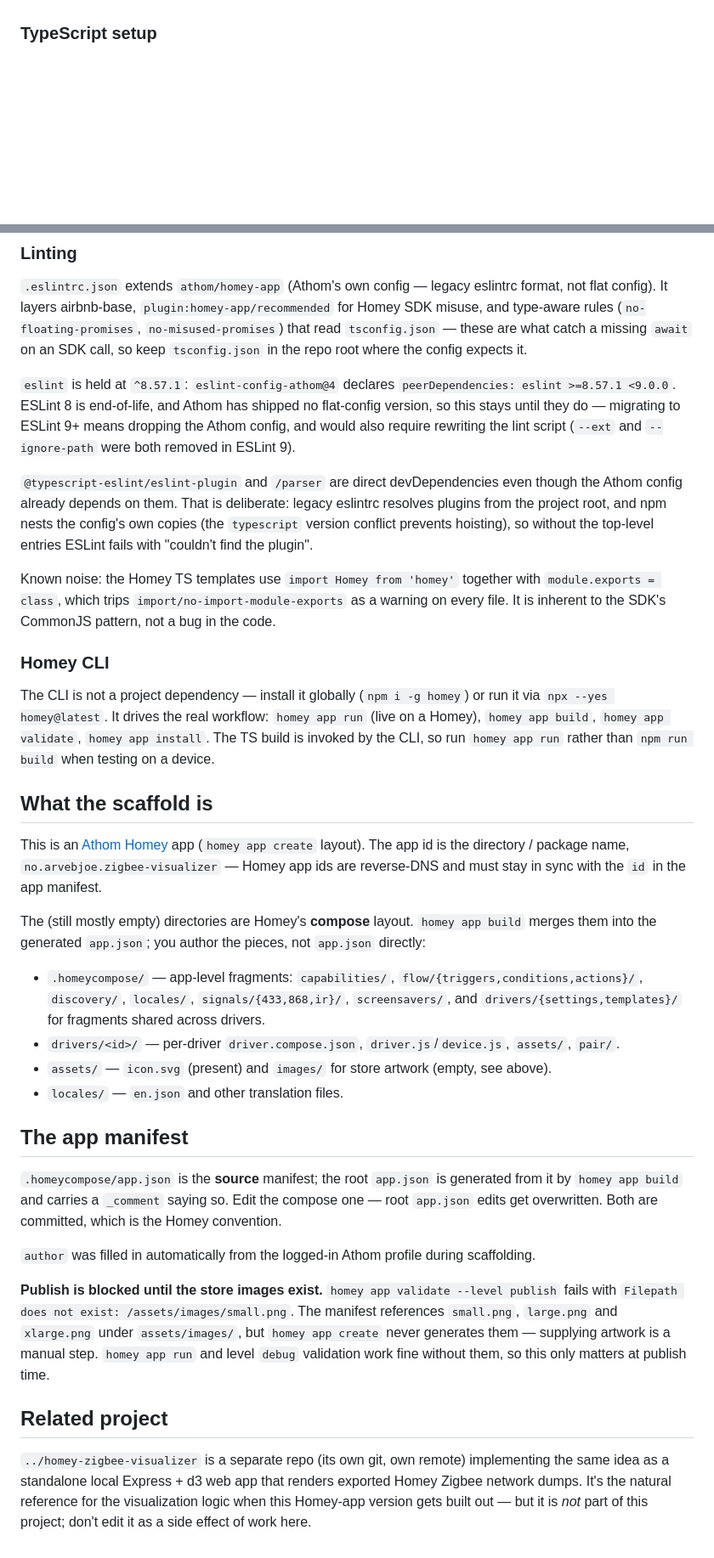
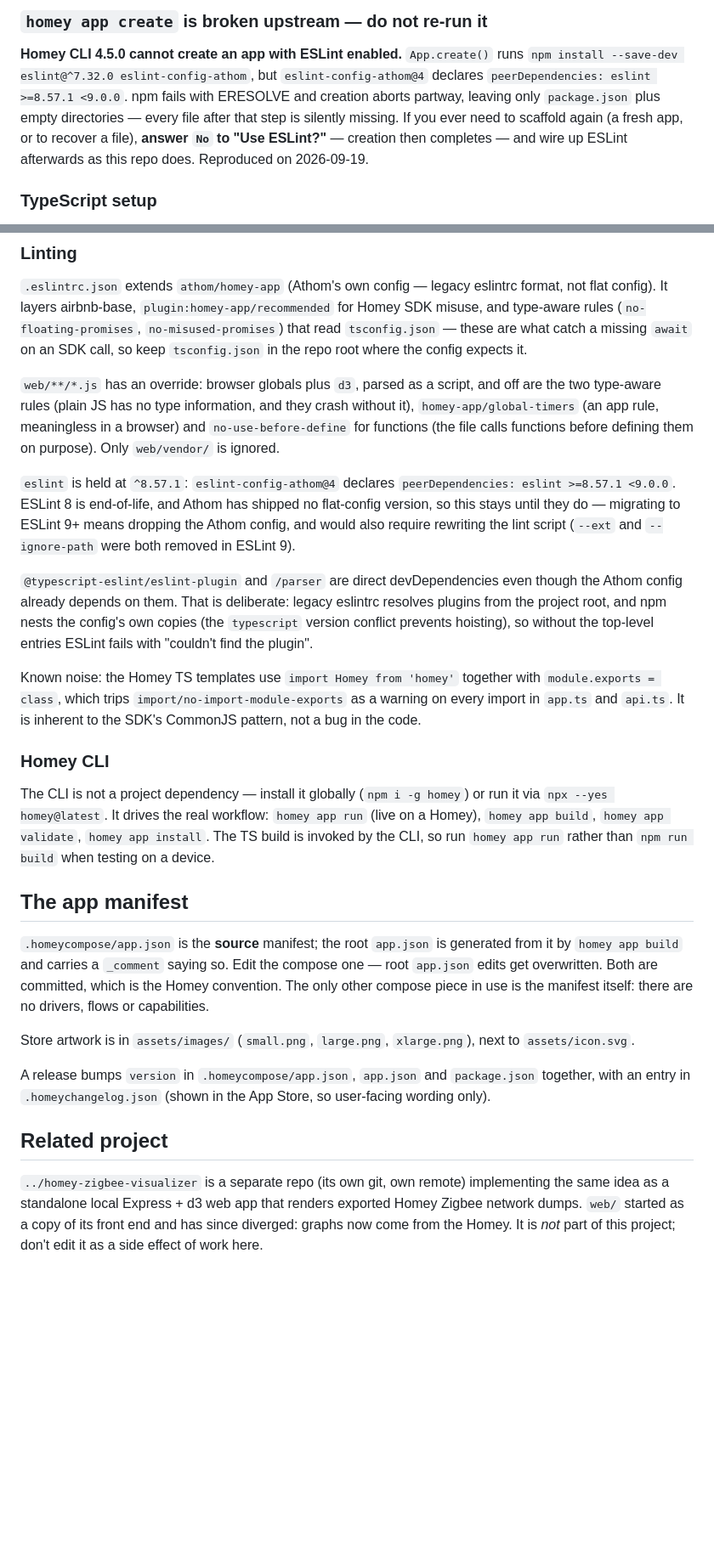
Before and after one commit to TheLostHomeyAppRepositories/no.arvebjoe.zigbee-visualizer, a Markdown page: CLAUDE.md, 2 parts joined by grey strips. Shown at 85% size. Drawn GitHub-style; blank space fills up the shorter version.

```diff
--- a/CLAUDE.md
+++ b/CLAUDE.md
@@ -33,3 +83,11 @@ The real workflow is the Homey CLI, which runs the TS build itself — prefer `h
+### `homey app create` is broken upstream — do not re-run it
+
+**Homey CLI 4.5.0 cannot create an app with ESLint enabled.** `App.create()` runs
+`npm install --save-dev eslint@^7.32.0 eslint-config-athom`, but `eslint-config-athom@4` declares
+`peerDependencies: eslint >=8.57.1 <9.0.0`. npm fails with ERESOLVE and creation aborts partway,
+leaving only `package.json` plus empty directories — every file after that step is silently missing.
+If you ever need to scaffold again (a fresh app, or to recover a file), **answer `No` to "Use ESLint?"**
+— creation then completes — and wire up ESLint afterwards as this repo does. Reproduced on 2026-09-19.
 
 ### TypeScript setup
 
@@ -56,6 +114,11 @@ It layers airbnb-base, `plugin:homey-app/recommended` for Homey SDK misuse, and
 (`no-floating-promises`, `no-misused-promises`) that read `tsconfig.json` — these are what catch a missing
 `await` on an SDK call, so keep `tsconfig.json` in the repo root where the config expects it.
 
+`web/**/*.js` has an override: browser globals plus `d3`, parsed as a script, and off are the two
+type-aware rules (plain JS has no type information, and they crash without it), `homey-app/global-timers`
+(an app rule, meaningless in a browser) and `no-use-before-define` for functions (the file calls functions
+before defining them on purpose). Only `web/vendor/` is ignored.
+
 `eslint` is held at `^8.57.1`: `eslint-config-athom@4` declares `peerDependencies: eslint >=8.57.1 <9.0.0`.
 ESLint 8 is end-of-life, and Athom has shipped no flat-config version, so this stays until they do —
 migrating to ESLint 9+ means dropping the Athom config, and would also require rewriting the lint script
@@ -67,8 +130,8 @@ npm nests the config's own copies (the `typescript` version conflict prevents ho
 top-level entries ESLint fails with "couldn't find the plugin".
 
 Known noise: the Homey TS templates use `import Homey from 'homey'` together with `module.exports = class`,
-which trips `import/no-import-module-exports` as a warning on every file. It is inherent to the SDK's
-CommonJS pattern, not a bug in the code.
+which trips `import/no-import-module-exports` as a warning on every import in `app.ts` and `api.ts`. It is
+inherent to the SDK's CommonJS pattern, not a bug in the code.
 
 ### Homey CLI
 
@@ -77,39 +140,21 @@ The CLI is not a project dependency — install it globally (`npm i -g homey`) o
 `homey app validate`, `homey app install`. The TS build is invoked by the CLI, so run `homey app run`
 rather than `npm run build` when testing on a device.
 
-## What the scaffold is
-
-This is an [Athom Homey](https://homey.app) app (`homey app create` layout). The app id is the directory /
-package name, `no.arvebjoe.zigbee-visualizer` — Homey app ids are reverse-DNS and must stay in sync with
-the `id` in the app manifest.
-
-The (still mostly empty) directories are Homey's **compose** layout. `homey app build` merges them into the generated
-`app.json`; you author the pieces, not `app.json` directly:
-
-- `.homeycompose/` — app-level fragments: `capabilities/`, `flow/{triggers,conditions,actions}/`,
-  `discovery/`, `locales/`, `signals/{433,868,ir}/`, `screensavers/`, and `drivers/{settings,templates}/`
-  for fragments shared across drivers.
-- `drivers/<id>/` — per-driver `driver.compose.json`, `driver.js`/`device.js`, `assets/`, `pair/`.
-- `assets/` — `icon.svg` (present) and `images/` for store artwork (empty, see above).
-- `locales/` — `en.json` and other translation files.
-
 ## The app manifest
 
 `.homeycompose/app.json` is the **source** manifest; the root `app.json` is generated from it by
 `homey app build` and carries a `_comment` saying so. Edit the compose one — root `app.json` edits get
-overwritten. Both are committed, which is the Homey convention.
+overwritten. Both are committed, which is the Homey convention. The only other compose piece in use is
+the manifest itself: there are no drivers, flows or capabilities.
 
-`author` was filled in automatically from the logged-in Athom profile during scaffolding.
+Store artwork is in `assets/images/` (`small.png`, `large.png`, `xlarge.png`), next to `assets/icon.svg`.
 
-**Publish is blocked until the store images exist.** `homey app validate --level publish` fails with
-`Filepath does not exist: /assets/images/small.png`. The manifest references `small.png`, `large.png` and
-`xlarge.png` under `assets/images/`, but `homey app create` never generates them — supplying artwork is a
-manual step. `homey app run` and level `debug` validation work fine without them, so this only matters at
-publish time.
+A release bumps `version` in `.homeycompose/app.json`, `app.json` and `package.json` together, with an
+entry in `.homeychangelog.json` (shown in the App Store, so user-facing wording only).
 
 ## Related project
 
 `../homey-zigbee-visualizer` is a separate repo (its own git, own remote) implementing the same idea as a
-standalone local Express + d3 web app that renders exported Homey Zigbee network dumps. It's the natural
-reference for the visualization logic when this Homey-app version gets built out — but it is *not* part of
-this project; don't edit it as a side effect of work here.
+standalone local Express + d3 web app that renders exported Homey Zigbee network dumps. `web/` started as
+a copy of its front end and has since diverged: graphs now come from the Homey. It is *not* part of this
+project; don't edit it as a side effect of work here.
```
Also changed, not shown: other parts of CLAUDE.md (+66 -16 lines).
